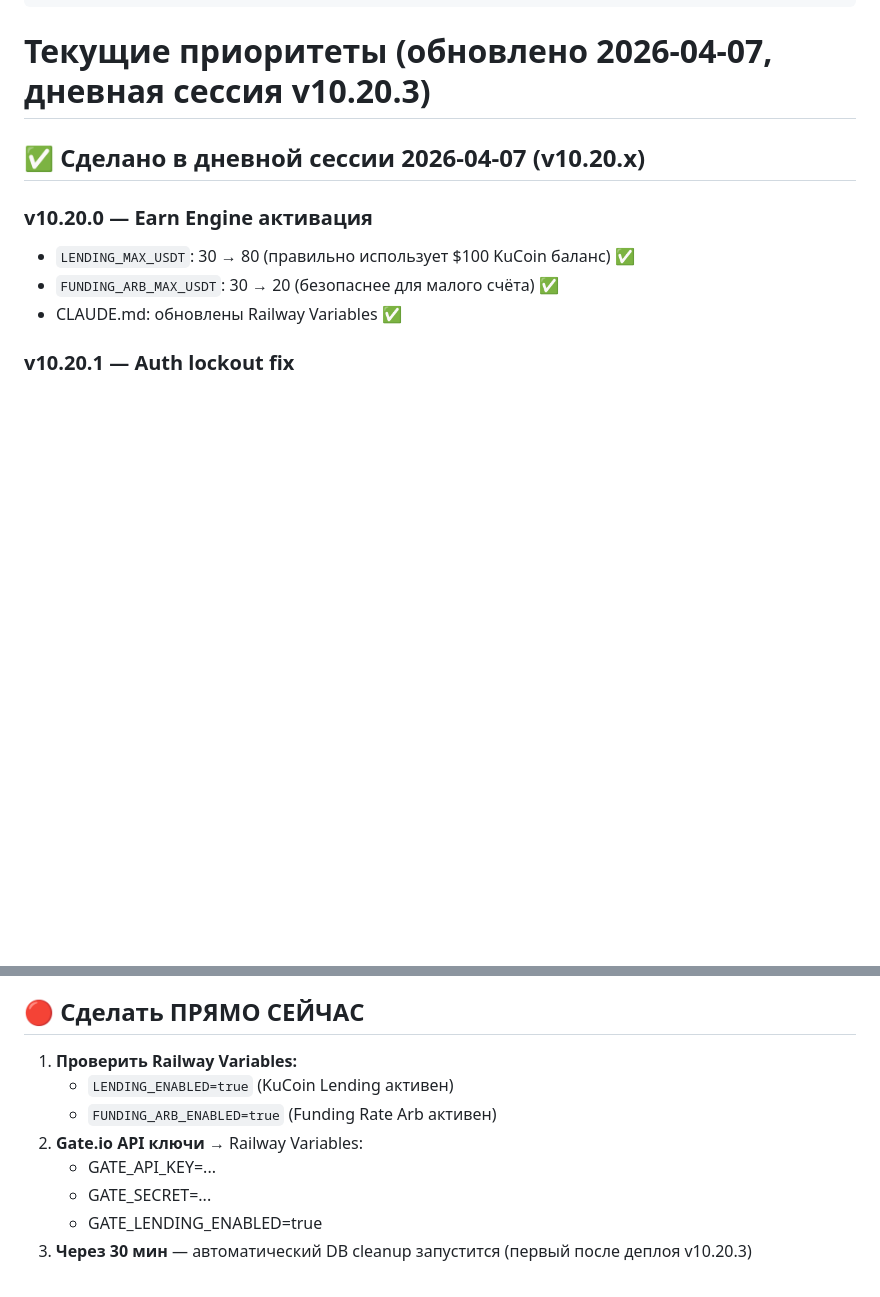
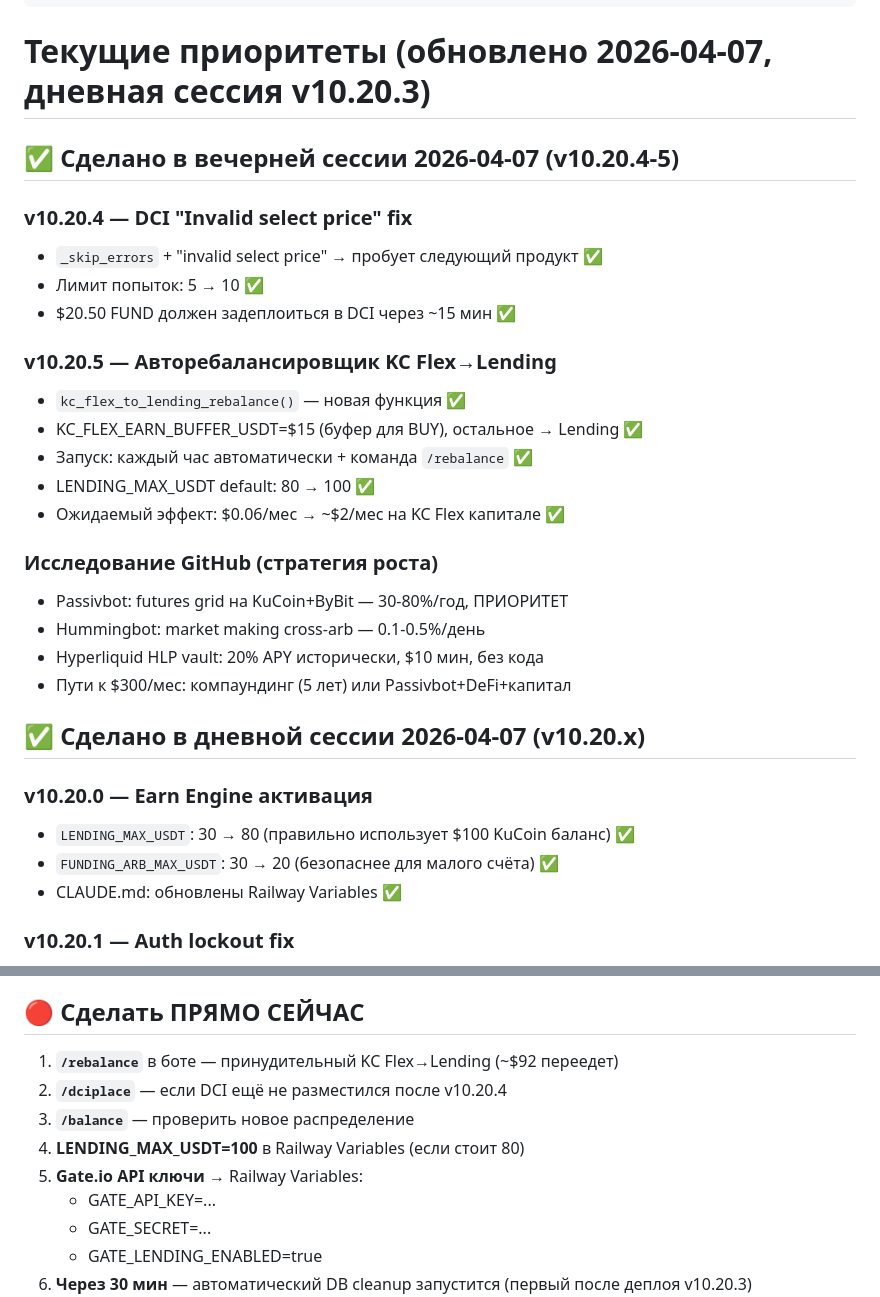
Before and after one commit to mkf768888-sketch/quantum-trade-bot, a Markdown page: vault/00-home/текущие приоритеты.md, 2 parts joined by grey strips. GitHub-like rendering; blank space fills up the shorter version.

```diff
--- a/vault/00-home/текущие приоритеты.md
+++ b/vault/00-home/текущие приоритеты.md
@@ -4,6 +4,26 @@ date: 2026-04-07
 version: v10.20.3
 ---
 # Текущие приоритеты (обновлено 2026-04-07, дневная сессия v10.20.3)
+
+## ✅ Сделано в вечерней сессии 2026-04-07 (v10.20.4-5)
+
+### v10.20.4 — DCI "Invalid select price" fix
+- `_skip_errors` + "invalid select price" → пробует следующий продукт ✅
+- Лимит попыток: 5 → 10 ✅
+- $20.50 FUND должен задеплоиться в DCI через ~15 мин ✅
+
+### v10.20.5 — Авторебалансировщик KC Flex→Lending
+- `kc_flex_to_lending_rebalance()` — новая функция ✅
+- KC_FLEX_EARN_BUFFER_USDT=$15 (буфер для BUY), остальное → Lending ✅
+- Запуск: каждый час автоматически + команда `/rebalance` ✅
+- LENDING_MAX_USDT default: 80 → 100 ✅
+- Ожидаемый эффект: $0.06/мес → ~$2/мес на KC Flex капитале ✅
+
+### Исследование GitHub (стратегия роста)
+- Passivbot: futures grid на KuCoin+ByBit — 30-80%/год, ПРИОРИТЕТ
+- Hummingbot: market making cross-arb — 0.1-0.5%/день
+- Hyperliquid HLP vault: 20% APY исторически, $10 мин, без кода
+- Пути к $300/мес: компаундинг (5 лет) или Passivbot+DeFi+капитал
 
 ## ✅ Сделано в дневной сессии 2026-04-07 (v10.20.x)
 
@@ -34,10 +54,11 @@ version: v10.20.3
 
 ## 🔴 Сделать ПРЯМО СЕЙЧАС
 
-1. **Проверить Railway Variables:**
-   - `LENDING_ENABLED=true` (KuCoin Lending активен)
-   - `FUNDING_ARB_ENABLED=true` (Funding Rate Arb активен)
-2. **Gate.io API ключи** → Railway Variables:
+1. **`/rebalance`** в боте — принудительный KC Flex→Lending (~$92 переедет)
+2. **`/dciplace`** — если DCI ещё не разместился после v10.20.4
+3. **`/balance`** — проверить новое распределение
+4. **LENDING_MAX_USDT=100** в Railway Variables (если стоит 80)
+5. **Gate.io API ключи** → Railway Variables:
    - GATE_API_KEY=...
    - GATE_SECRET=...
    - GATE_LENDING_ENABLED=true
```
Also changed, not shown: STATE.md (+7 -0 lines), vault/sessions/2026-04-07 v10.20.4-5 dci-fix rebalancer.md (added, +111 -0 lines).
